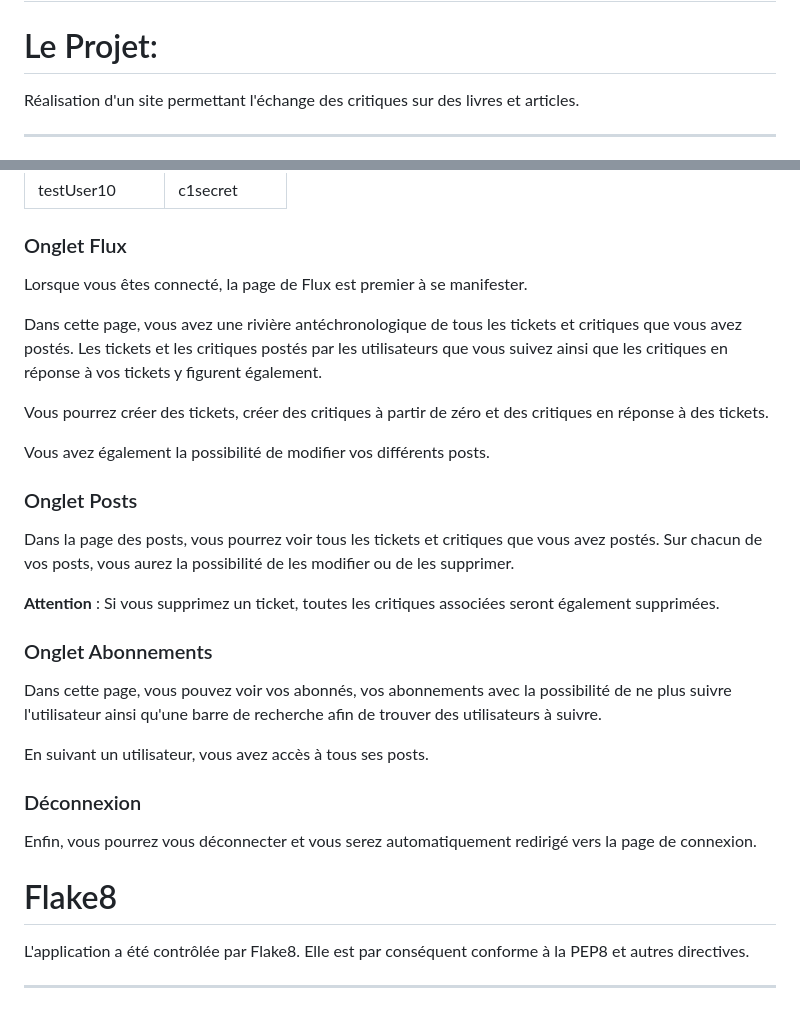
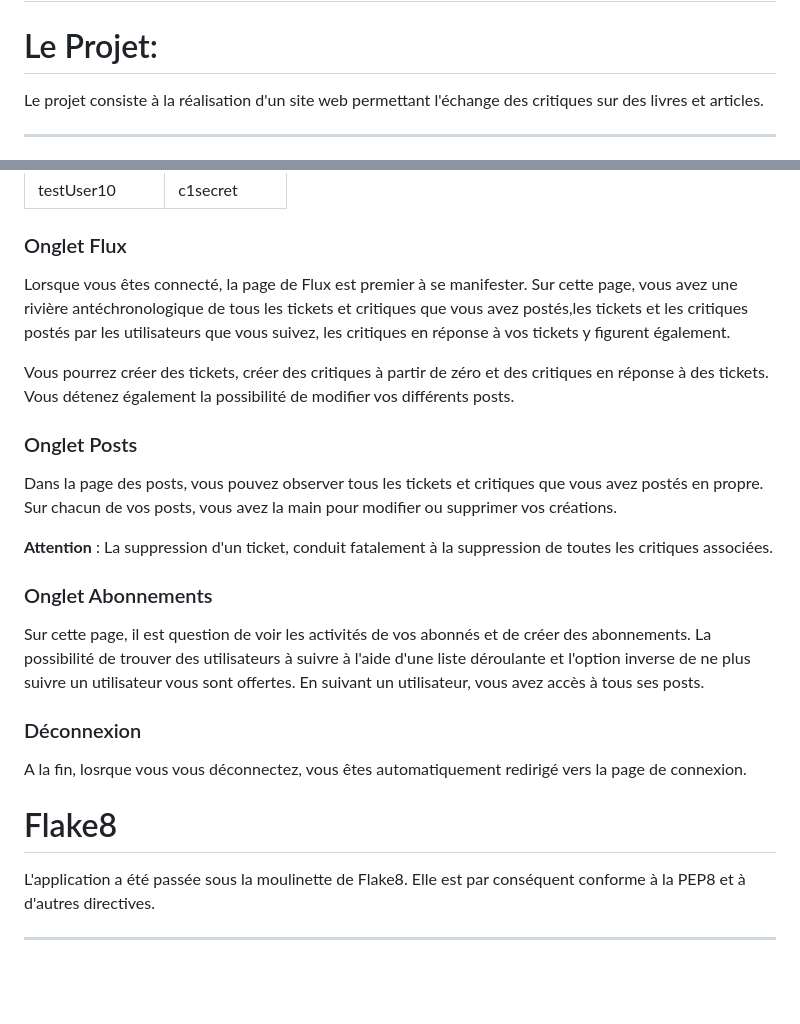
Before and after one commit to william94240/LITRevu, a Markdown page: README.md, 2 parts joined by grey strips. Rendered like a GitHub page; blank space fills up the shorter version.

```diff
--- a/README.md
+++ b/README.md
@@ -2,6 +2,6 @@
 
 # Le Projet:
 
-Réalisation d'un site permettant l'échange des critiques sur des livres et articles.
+Le projet consiste à la réalisation d'un site web permettant l'échange des critiques sur des livres et articles.
 
 -----------------
@@ -99,31 +101,26 @@ L'application étant lancée, Créez-vous un compte ou connectez-vous avec les i
 ### Onglet Flux
 
 Lorsque vous êtes connecté, la page de Flux est premier à se manifester.
+Sur cette page, vous avez une rivière antéchronologique de tous les tickets et critiques que vous avez postés,les tickets et les critiques postés par les utilisateurs que vous suivez, les critiques en réponse à vos tickets y figurent également.
 
-Dans cette page, vous avez une rivière antéchronologique de tous les tickets et critiques que vous avez postés. Les tickets et les critiques postés par les utilisateurs que vous suivez ainsi que les critiques en réponse à vos tickets y figurent également.
-
-Vous pourrez créer des tickets, créer des critiques à partir de zéro et des critiques en réponse à des tickets.
-
-Vous avez également la possibilité de modifier vos différents posts.
+Vous pourrez créer des tickets, créer des critiques à partir de zéro et des critiques en réponse à des tickets. Vous détenez également la possibilité de modifier vos différents posts.
 
 ### Onglet Posts
 
-Dans la page des posts, vous pourrez voir tous les tickets et critiques que vous avez postés. Sur chacun de vos posts, vous aurez la possibilité de les modifier ou de les supprimer.
+Dans la page des posts, vous pouvez observer tous les tickets et critiques que vous avez postés en propre. Sur chacun de vos posts, vous avez la main pour modifier ou supprimer vos créations.
 
-**Attention** : Si vous supprimez un ticket, toutes les critiques associées seront également supprimées.
+**Attention** : La suppression d'un ticket, conduit fatalement à la suppression de toutes les critiques associées.
 
 ### Onglet Abonnements
 
-Dans cette page, vous pouvez voir vos abonnés, vos abonnements avec la possibilité de ne plus suivre l'utilisateur ainsi qu'une barre de recherche afin de trouver des utilisateurs à suivre.
-
-En suivant un utilisateur, vous avez accès à tous ses posts.
+Sur cette page, il est question de voir les activités de vos abonnés et de créer des abonnements. La possibilité de trouver des utilisateurs à suivre à l'aide d'une liste déroulante et l'option inverse de ne plus suivre un utilisateur vous sont offertes. En suivant un utilisateur, vous avez accès à tous ses posts.
 
 ### Déconnexion
 
-Enfin, vous pourrez vous déconnecter et vous serez automatiquement redirigé vers la page de connexion.
+A la fin, losrque vous vous déconnectez, vous êtes automatiquement redirigé vers la page de connexion.
 
 # Flake8
 
-L'application a été contrôlée par Flake8. Elle est par conséquent conforme à la PEP8 et autres directives.
+L'application a été passée sous la moulinette de Flake8. Elle est par conséquent conforme à la PEP8 et à d'autres directives.
 
 ----------
```
Also changed, not shown: other parts of README.md (+23 -21 lines).
